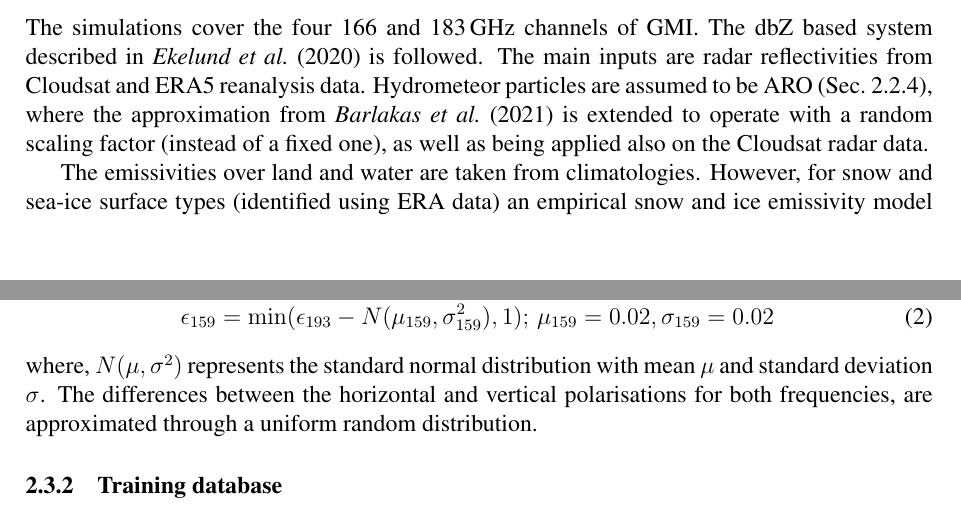
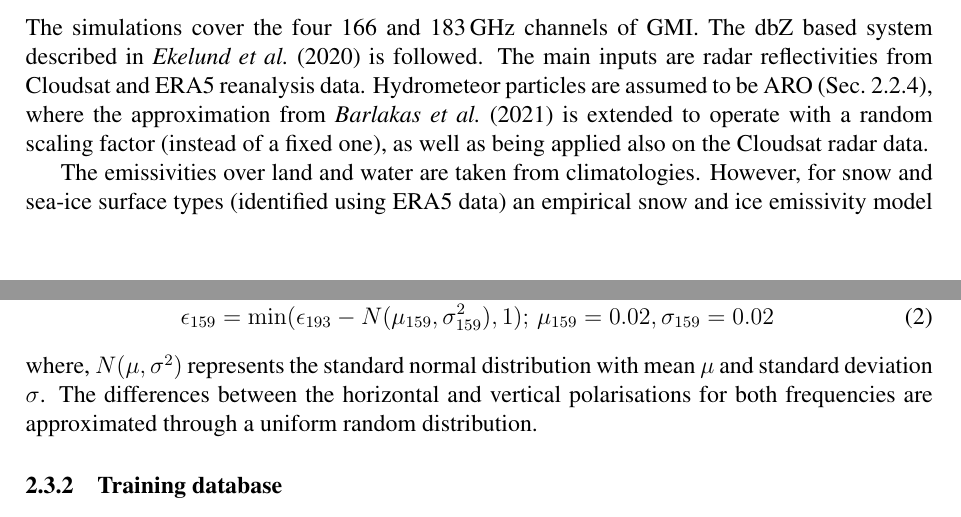
Before and after one commit to ikaur17/IK_SNSA_2021, a LaTeX document (SNSA_application.tex): two parts of pages 5 and 6 of 13, joined at a grey line, cut so that both start at the same text. Compiled offline with pdfLaTeX.

Commit message:
commiting to merge

```diff
--- a/SNSA_application.tex
+++ b/SNSA_application.tex
@@ -395,7 +395,7 @@ a random scaling factor (instead of a fixed one), as well as being applied also
 on the Cloudsat radar data.
 
 The emissivities over land and water are taken from climatologies. However, for
-snow and sea-ice surface types (identified using ERA data) an empirical snow
+snow and sea-ice surface types (identified using ERA5 data) an empirical snow
 and ice emissivity model was developed, based on the studies of
 \citet{harlow:2009:milli} and \citet{hewison:2002:airbo}. If
 $\epsilon_{193}, \epsilon_{159}$ represents the emissivities for 193\,GHz and
@@ -406,7 +406,7 @@ $\epsilon_{193}, \epsilon_{159}$ represents the emissivities for 193\,GHz and
 \end{align}
 where, $N(\mu, \sigma^{2})$ represents the standard normal distribution with
 mean $\mu$ and standard deviation $\sigma$. The differences between the
-horizontal and vertical polarisations for both frequencies, are
+horizontal and vertical polarisations for both frequencies are
 approximated through a uniform random distribution.
 
 %\begin{align}
```
